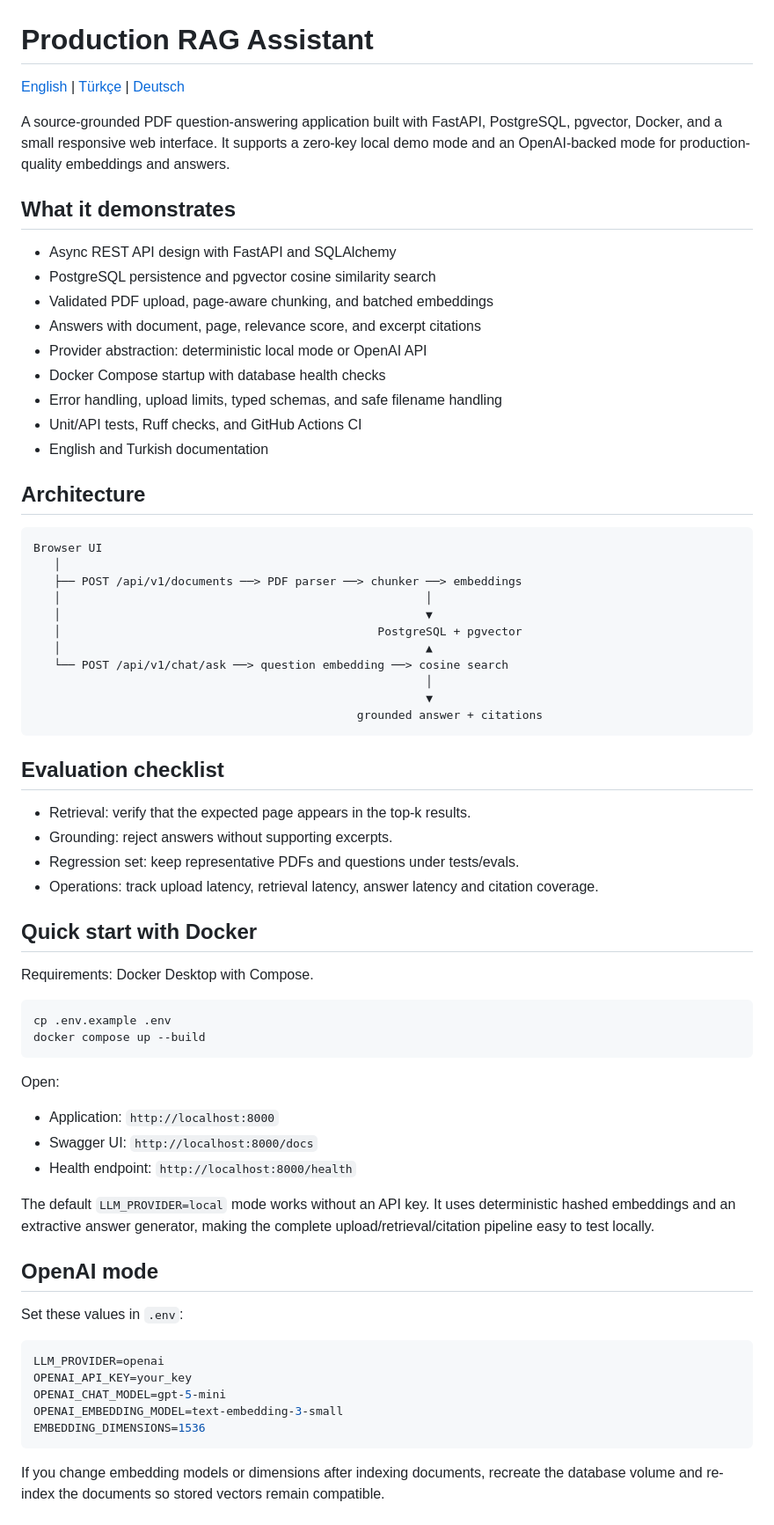
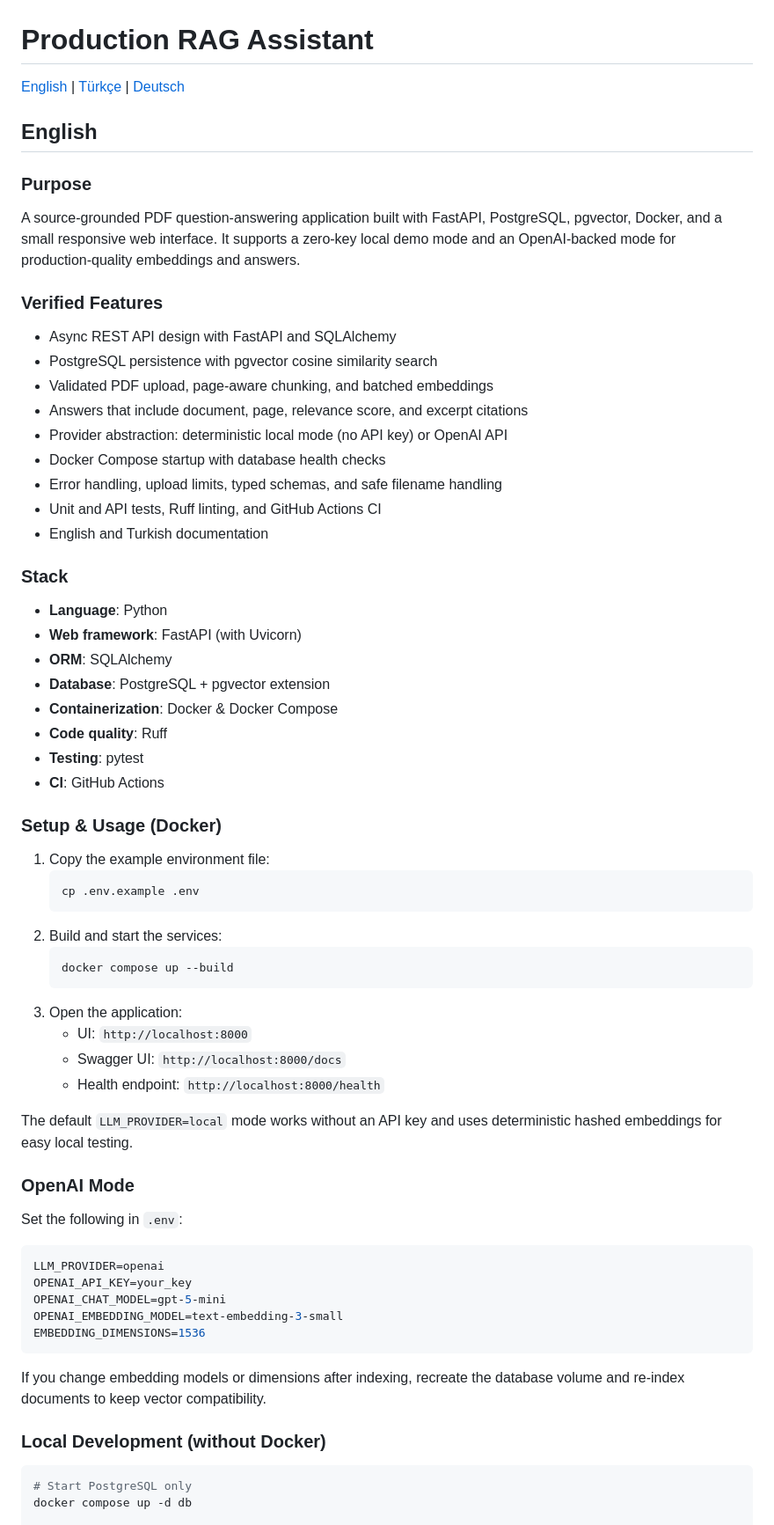
Before and after one commit to emirhankaya-AFK/production-rag-assistant, a Markdown page: README.md, the part around one of its changes. Shown at 88% size. Drawn GitHub-style.

Commit message:
Update multilingual project documentation

````diff
--- a/README.md
+++ b/README.md
@@ -4,62 +4,48 @@
 
-A source-grounded PDF question-answering application built with FastAPI, PostgreSQL, pgvector, Docker, and a small responsive web interface. It supports a zero-key local demo mode and an OpenAI-backed mode for production-quality embeddings and answers.
+## English
 
-## What it demonstrates
+### Purpose
+A source‑grounded PDF question‑answering application built with FastAPI, PostgreSQL, pgvector, Docker, and a small responsive web interface. It supports a zero‑key local demo mode and an OpenAI‑backed mode for production‑quality embeddings and answers.
 
+### Verified Features
 - Async REST API design with FastAPI and SQLAlchemy
-- PostgreSQL persistence and pgvector cosine similarity search
-- Validated PDF upload, page-aware chunking, and batched embeddings
-- Answers with document, page, relevance score, and excerpt citations
-- Provider abstraction: deterministic local mode or OpenAI API
+- PostgreSQL persistence with pgvector cosine similarity search
+- Validated PDF upload, page‑aware chunking, and batched embeddings
+- Answers that include document, page, relevance score, and excerpt citations
+- Provider abstraction: deterministic local mode (no API key) or OpenAI API
 - Docker Compose startup with database health checks
 - Error handling, upload limits, typed schemas, and safe filename handling
-- Unit/API tests, Ruff checks, and GitHub Actions CI
+- Unit and API tests, Ruff linting, and GitHub Actions CI
 - English and Turkish documentation
 
-## Architecture
+### Stack
+- **Language**: Python
+- **Web framework**: FastAPI (with Uvicorn)
+- **ORM**: SQLAlchemy
+- **Database**: PostgreSQL + pgvector extension
+- **Containerization**: Docker & Docker Compose
+- **Code quality**: Ruff
+- **Testing**: pytest
+- **CI**: GitHub Actions
 
-```text
-Browser UI
-   │
-   ├── POST /api/v1/documents ──> PDF parser ──> chunker ──> embeddings
-   │                                                     │
-   │                                                     ▼
-   │                                              PostgreSQL + pgvector
-   │                                                     ▲
-   └── POST /api/v1/chat/ask ──> question embedding ──> cosine search
-                                                         │
-                                                         ▼
-                                               grounded answer + citations
-```
+### Setup & Usage (Docker)
+1. Copy the example environment file:
+   ```bash
+   cp .env.example .env
+   ```
+2. Build and start the services:
+   ```bash
+   docker compose up --build
+   ```
+3. Open the application:
+   - UI: `http://localhost:8000`
+   - Swagger UI: `http://localhost:8000/docs`
+   - Health endpoint: `http://localhost:8000/health`
 
-## Evaluation checklist
+The default `LLM_PROVIDER=local` mode works without an API key and uses deterministic hashed embeddings for easy local testing.
 
-- Retrieval: verify that the expected page appears in the top-k results.
-- Grounding: reject answers without supporting excerpts.
-- Regression set: keep representative PDFs and questions under tests/evals.
-- Operations: track upload latency, retrieval latency, answer latency and citation coverage.
-
-## Quick start with Docker
-
-Requirements: Docker Desktop with Compose.
-
-```bash
-cp .env.example .env
-docker compose up --build
-```
-
-Open:
-
-- Application: `http://localhost:8000`
-- Swagger UI: `http://localhost:8000/docs`
-- Health endpoint: `http://localhost:8000/health`
-
-The default `LLM_PROVIDER=local` mode works without an API key. It uses deterministic hashed embeddings and an extractive answer generator, making the complete upload/retrieval/citation pipeline easy to test locally.
-
-## OpenAI mode
-
-Set these values in `.env`:
-
+### OpenAI Mode
+Set the following in `.env`:
 ```env
 LLM_PROVIDER=openai
 OPENAI_API_KEY=your_key
@@ -67,6 +53,10 @@ OPENAI_CHAT_MODEL=gpt-5-mini
 OPENAI_EMBEDDING_MODEL=text-embedding-3-small
 EMBEDDING_DIMENSIONS=1536
 ```
+If you change embedding models or dimensions after indexing, recreate the database volume and re‑index documents to keep vector compatibility.
 
-If you change embedding models or dimensions after indexing documents, recreate the database volume and re-index the documents so stored vectors remain compatible.
+### Local Development (without Docker)
+```bash
+# Start PostgreSQL only
+docker compose up -d db
 
````
Also changed, not shown: other parts of README.md (+17 -50 lines).
